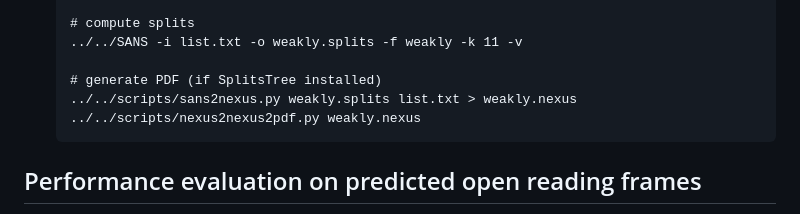
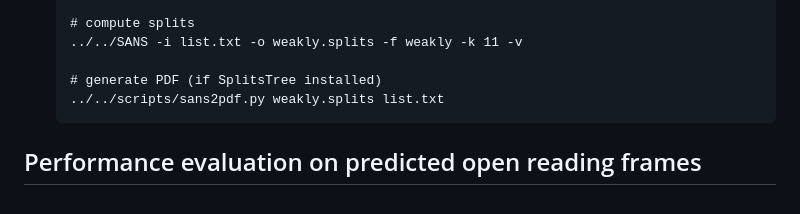
Before and after one commit to kcri-tz/sans, a Markdown page: README.md, the part around the change. GitHub-like rendering.

Commit message:
corrected virus example in README

````diff
--- a/README.md
+++ b/README.md
@@ -209,8 +209,7 @@ See usage information (`SANS --help`) for further options.
    ../../SANS -i list.txt -o weakly.splits -f weakly -k 11 -v
 
    # generate PDF (if SplitsTree installed)
-   ../../scripts/sans2nexus.py weakly.splits list.txt > weakly.nexus
-   ../../scripts/nexus2nexus2pdf.py weakly.nexus
+   ../../scripts/sans2pdf.py weakly.splits list.txt
    ```
 
 ## Performance evaluation on predicted open reading frames
````
